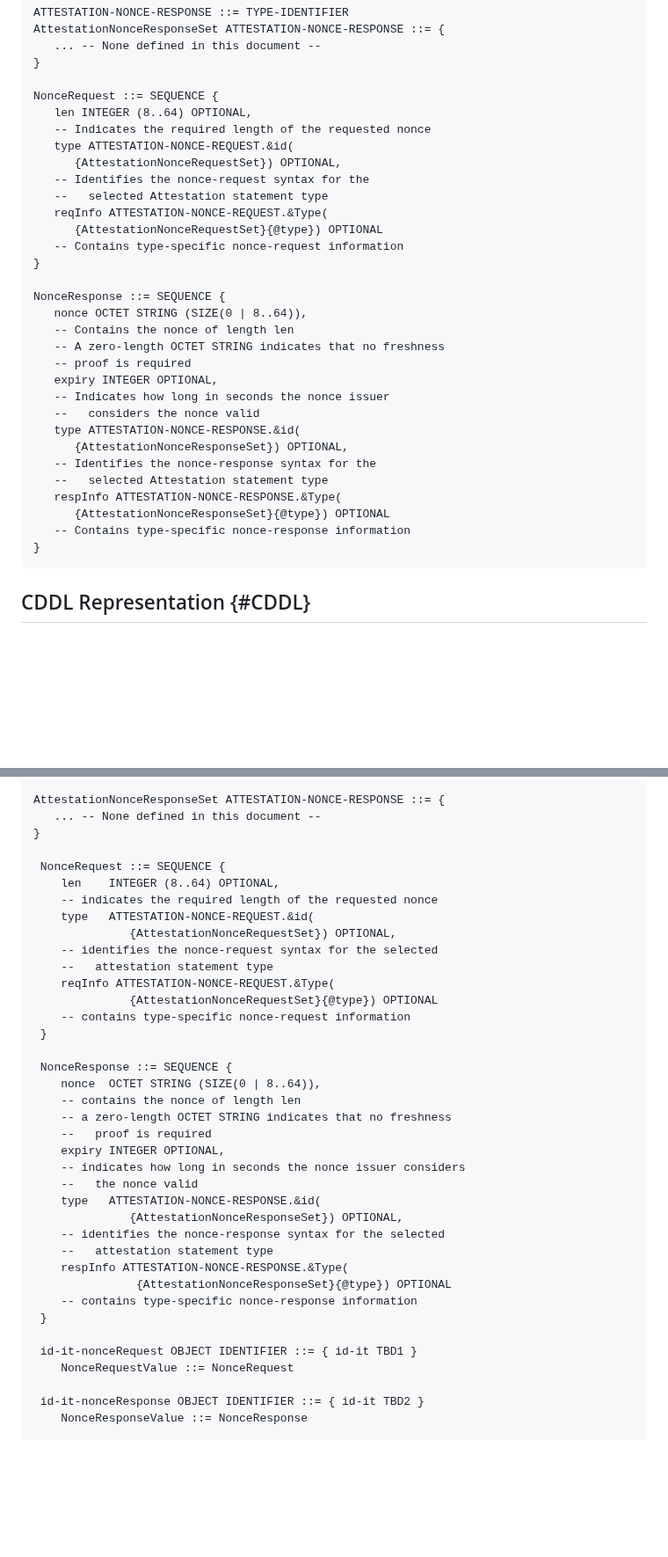
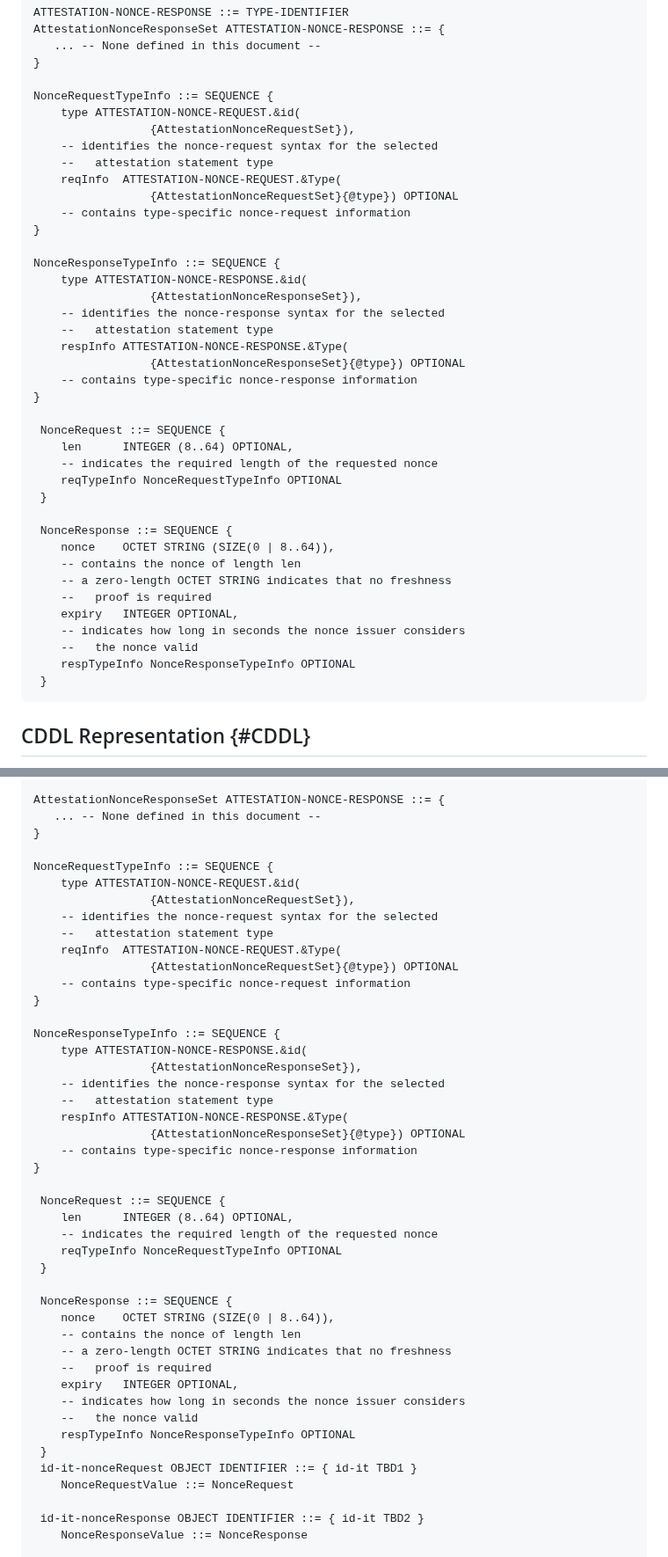
Before and after one commit to lamps-wg/lamps-attestation-freshness, a Markdown page: draft-ietf-lamps-attestation-freshness.md, 2 parts joined by grey strips. Shown at 88% size. GitHub-like rendering; blank space fills up the shorter version.

Commit message:
update ASN.1

```diff
--- a/draft-ietf-lamps-attestation-freshness.md
+++ b/draft-ietf-lamps-attestation-freshness.md
@@ -356,34 +356,42 @@ AttestationNonceResponseSet ATTESTATION-NONCE-RESPONSE ::= {
    ... -- None defined in this document --
 }
 
-NonceRequest ::= SEQUENCE {
-   len INTEGER (8..64) OPTIONAL,
-   -- Indicates the required length of the requested nonce
-   type ATTESTATION-NONCE-REQUEST.&id(
-      {AttestationNonceRequestSet}) OPTIONAL,
-   -- Identifies the nonce-request syntax for the
-   --   selected Attestation statement type
-   reqInfo ATTESTATION-NONCE-REQUEST.&Type(
-      {AttestationNonceRequestSet}{@type}) OPTIONAL
-   -- Contains type-specific nonce-request information
+NonceRequestTypeInfo ::= SEQUENCE {
+    type ATTESTATION-NONCE-REQUEST.&id(
+                 {AttestationNonceRequestSet}),
+    -- identifies the nonce-request syntax for the selected
+    --   attestation statement type
+    reqInfo  ATTESTATION-NONCE-REQUEST.&Type(
+                 {AttestationNonceRequestSet}{@type}) OPTIONAL
+    -- contains type-specific nonce-request information
 }
 
-NonceResponse ::= SEQUENCE {
-   nonce OCTET STRING (SIZE(0 | 8..64)),
-   -- Contains the nonce of length len
-   -- A zero-length OCTET STRING indicates that no freshness
-   -- proof is required
-   expiry INTEGER OPTIONAL,
-   -- Indicates how long in seconds the nonce issuer
-   --   considers the nonce valid
-   type ATTESTATION-NONCE-RESPONSE.&id(
-      {AttestationNonceResponseSet}) OPTIONAL,
-   -- Identifies the nonce-response syntax for the
-   --   selected Attestation statement type
-   respInfo ATTESTATION-NONCE-RESPONSE.&Type(
-      {AttestationNonceResponseSet}{@type}) OPTIONAL
-   -- Contains type-specific nonce-response information
+NonceResponseTypeInfo ::= SEQUENCE {
+    type ATTESTATION-NONCE-RESPONSE.&id(
+                 {AttestationNonceResponseSet}),
+    -- identifies the nonce-response syntax for the selected
+    --   attestation statement type
+    respInfo ATTESTATION-NONCE-RESPONSE.&Type(
+                 {AttestationNonceResponseSet}{@type}) OPTIONAL
+    -- contains type-specific nonce-response information
 }
+
+ NonceRequest ::= SEQUENCE {
+    len      INTEGER (8..64) OPTIONAL,
+    -- indicates the required length of the requested nonce
+    reqTypeInfo NonceRequestTypeInfo OPTIONAL
+ }
+
+ NonceResponse ::= SEQUENCE {
+    nonce    OCTET STRING (SIZE(0 | 8..64)),
+    -- contains the nonce of length len
+    -- a zero-length OCTET STRING indicates that no freshness
+    --   proof is required
+    expiry   INTEGER OPTIONAL,
+    -- indicates how long in seconds the nonce issuer considers
+    --   the nonce valid
+    respTypeInfo NonceResponseTypeInfo OPTIONAL
+ }
 ~~~~
 
 ## CDDL Representation {#CDDL}
@@ -989,35 +997,42 @@ AttestationNonceResponseSet ATTESTATION-NONCE-RESPONSE ::= {
    ... -- None defined in this document --
 }
 
- NonceRequest ::= SEQUENCE {
-    len    INTEGER (8..64) OPTIONAL,
-    -- indicates the required length of the requested nonce
-    type   ATTESTATION-NONCE-REQUEST.&id(
-              {AttestationNonceRequestSet}) OPTIONAL,
+NonceRequestTypeInfo ::= SEQUENCE {
+    type ATTESTATION-NONCE-REQUEST.&id(
+                 {AttestationNonceRequestSet}),
     -- identifies the nonce-request syntax for the selected
     --   attestation statement type
-    reqInfo ATTESTATION-NONCE-REQUEST.&Type(
-              {AttestationNonceRequestSet}{@type}) OPTIONAL
+    reqInfo  ATTESTATION-NONCE-REQUEST.&Type(
+                 {AttestationNonceRequestSet}{@type}) OPTIONAL
     -- contains type-specific nonce-request information
+}
+
+NonceResponseTypeInfo ::= SEQUENCE {
+    type ATTESTATION-NONCE-RESPONSE.&id(
+                 {AttestationNonceResponseSet}),
+    -- identifies the nonce-response syntax for the selected
+    --   attestation statement type
+    respInfo ATTESTATION-NONCE-RESPONSE.&Type(
+                 {AttestationNonceResponseSet}{@type}) OPTIONAL
+    -- contains type-specific nonce-response information
+}
+
+ NonceRequest ::= SEQUENCE {
+    len      INTEGER (8..64) OPTIONAL,
+    -- indicates the required length of the requested nonce
+    reqTypeInfo NonceRequestTypeInfo OPTIONAL
  }
 
  NonceResponse ::= SEQUENCE {
-    nonce  OCTET STRING (SIZE(0 | 8..64)),
+    nonce    OCTET STRING (SIZE(0 | 8..64)),
     -- contains the nonce of length len
     -- a zero-length OCTET STRING indicates that no freshness
     --   proof is required
-    expiry INTEGER OPTIONAL,
+    expiry   INTEGER OPTIONAL,
     -- indicates how long in seconds the nonce issuer considers
     --   the nonce valid
-    type   ATTESTATION-NONCE-RESPONSE.&id(
-              {AttestationNonceResponseSet}) OPTIONAL,
-    -- identifies the nonce-response syntax for the selected
-    --   attestation statement type
-    respInfo ATTESTATION-NONCE-RESPONSE.&Type(
-               {AttestationNonceResponseSet}{@type}) OPTIONAL
-    -- contains type-specific nonce-response information
+    respTypeInfo NonceResponseTypeInfo OPTIONAL
  }
-
  id-it-nonceRequest OBJECT IDENTIFIER ::= { id-it TBD1 }
     NonceRequestValue ::= NonceRequest
 
```
Also changed, not shown: other parts of draft-ietf-lamps-attestation-freshness.md (+2 -2 lines).
